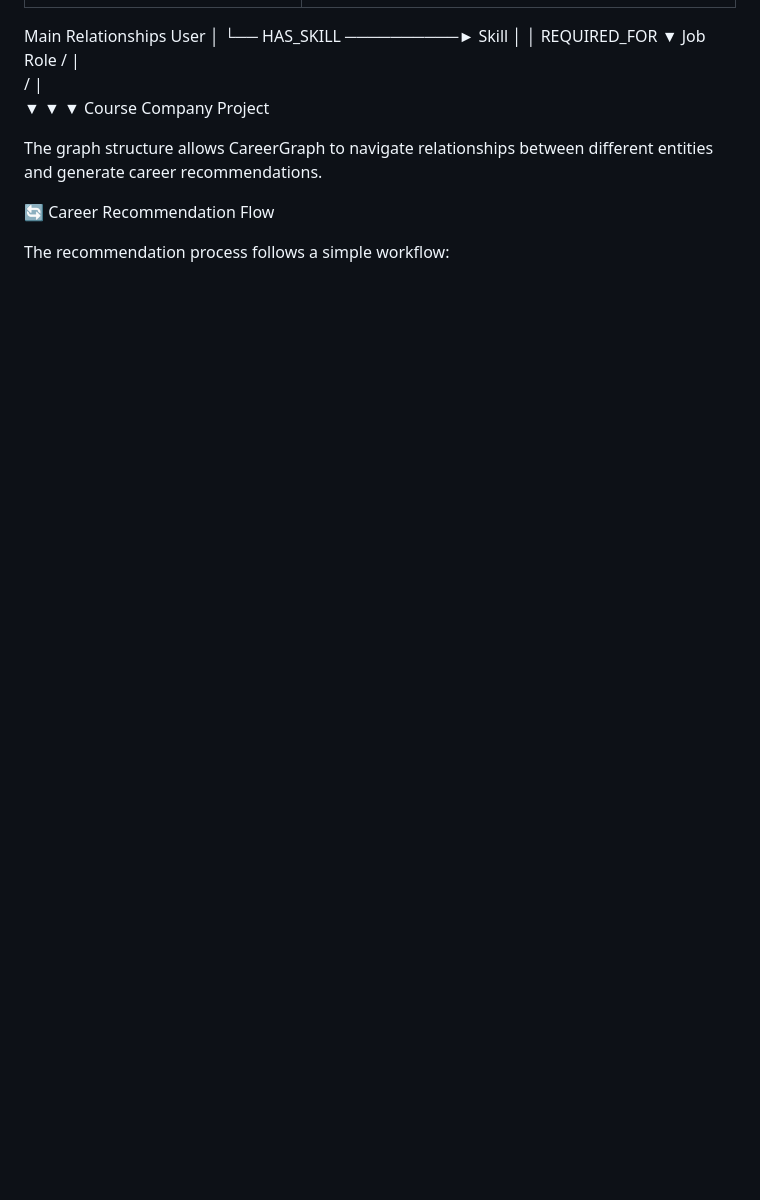
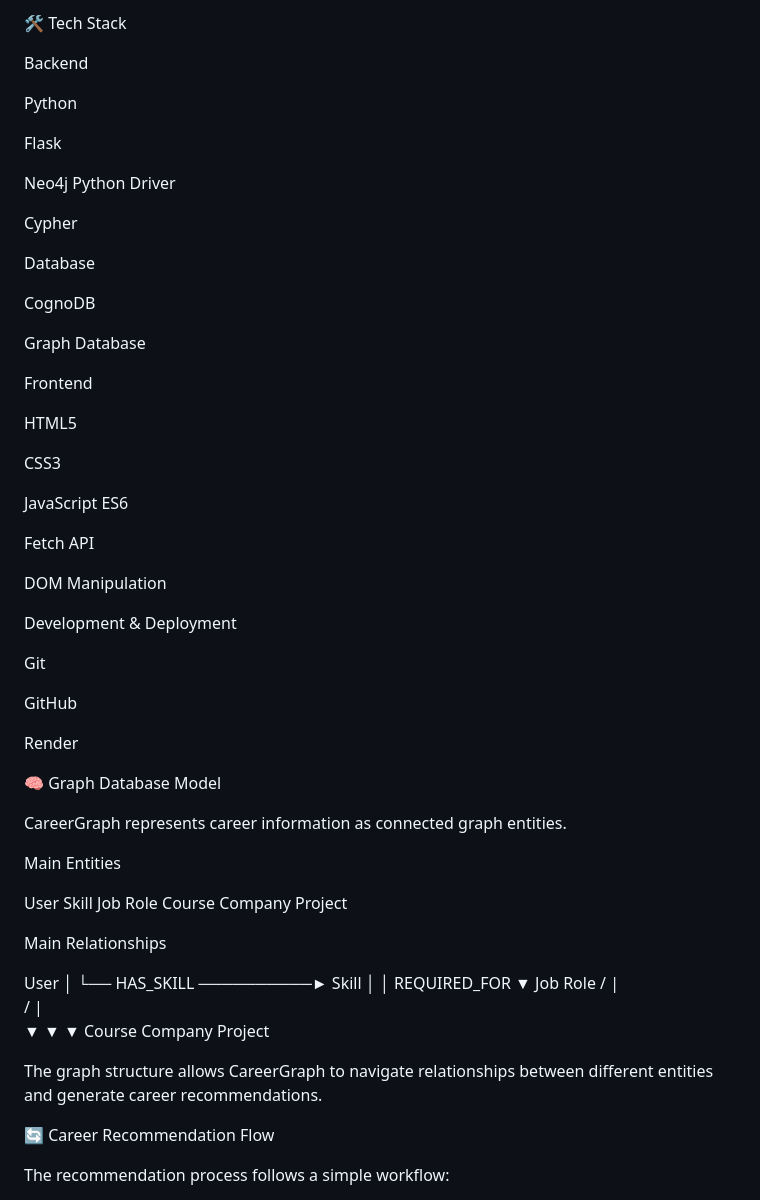
Before and after one commit to shannu1653/careergraph_task, a Markdown page: README.md, the part around one of its changes. Drawn GitHub-style; blank space fills up the shorter version.

```diff
--- a/README.md
+++ b/README.md
@@ -96,4 +106,56 @@ The application uses **CognoDB as a graph database** to represent relationships
+🛠️ Tech Stack
+
+Backend
+
+Python
+
+Flask
+
+Neo4j Python Driver
+
+Cypher
+
+Database
+
+CognoDB
+
+Graph Database
+
+Frontend
+
+HTML5
+
+CSS3
+
+JavaScript ES6
+
+Fetch API
+
+DOM Manipulation
+
+Development & Deployment
+
+Git
+
+GitHub
+
+Render
+
+🧠 Graph Database Model
+
+CareerGraph represents career information as connected graph entities.
+
+Main Entities
+
+User
+Skill
+Job Role
+Course
+Company
+Project
+
 Main Relationships
+
 User
  │
  └── HAS_SKILL ──────────► Skill
```
Also changed, not shown: other parts of README.md (+165 -57 lines).
